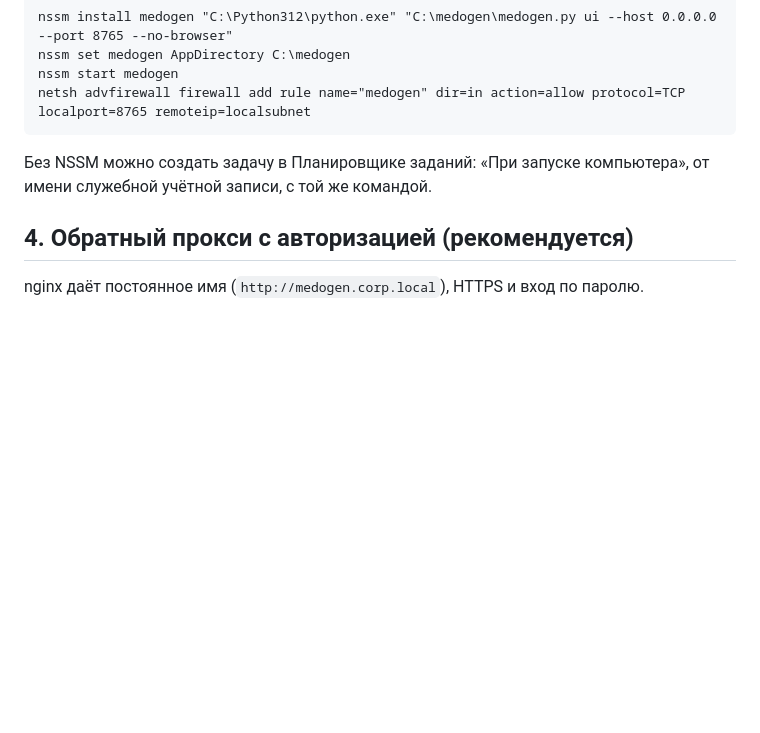
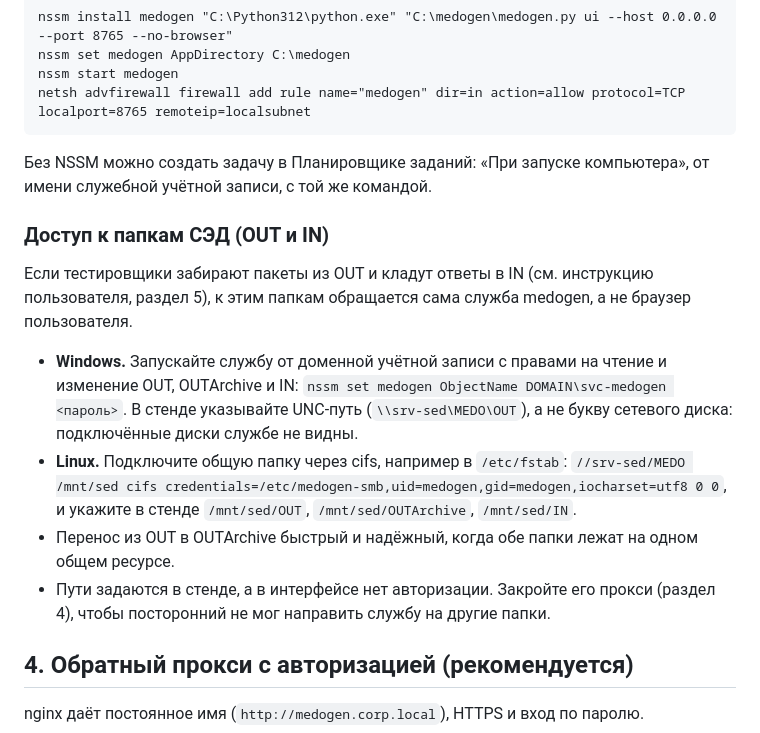
Before and after one commit to Yaymko/Medogen, a Markdown page: docs/DEPLOY.md, the part around the change. Drawn GitHub-style; blank space fills up the shorter version.

```diff
--- a/docs/DEPLOY.md
+++ b/docs/DEPLOY.md
@@ -104,6 +104,22 @@ netsh advfirewall firewall add rule name="medogen" dir=in action=allow protocol=
 Без NSSM можно создать задачу в Планировщике заданий: «При запуске компьютера», от имени
 служебной учётной записи, с той же командой.
 
+### Доступ к папкам СЭД (OUT и IN)
+
+Если тестировщики забирают пакеты из OUT и кладут ответы в IN (см. инструкцию пользователя,
+раздел 5), к этим папкам обращается сама служба medogen, а не браузер пользователя.
+
+- **Windows.** Запускайте службу от доменной учётной записи с правами на чтение и изменение
+  OUT, OUTArchive и IN: `nssm set medogen ObjectName DOMAIN\svc-medogen <пароль>`. В стенде
+  указывайте UNC-путь (`\\srv-sed\MEDO\OUT`), а не букву сетевого диска: подключённые диски
+  службе не видны.
+- **Linux.** Подключите общую папку через cifs, например в `/etc/fstab`:
+  `//srv-sed/MEDO /mnt/sed cifs credentials=/etc/medogen-smb,uid=medogen,gid=medogen,iocharset=utf8 0 0`,
+  и укажите в стенде `/mnt/sed/OUT`, `/mnt/sed/OUTArchive`, `/mnt/sed/IN`.
+- Перенос из OUT в OUTArchive быстрый и надёжный, когда обе папки лежат на одном общем ресурсе.
+- Пути задаются в стенде, а в интерфейсе нет авторизации. Закройте его прокси (раздел 4), чтобы
+  посторонний не мог направить службу на другие папки.
+
 ## 4. Обратный прокси с авторизацией (рекомендуется)
 
 nginx даёт постоянное имя (`http://medogen.corp.local`), HTTPS и вход по паролю.
```
Also changed, not shown: README.md (+1 -0 lines), docs/USER_GUIDE.md (+42 -5 lines).
